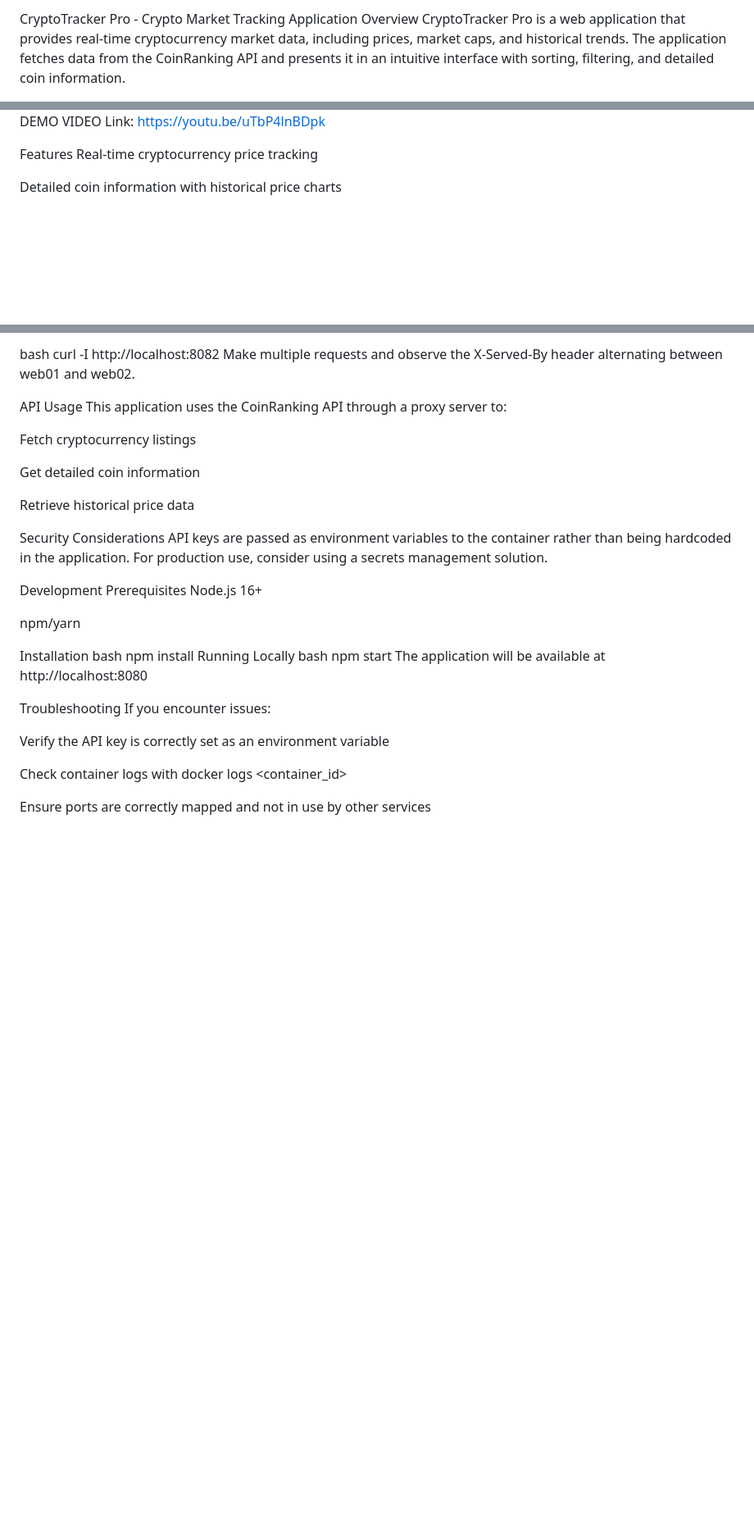
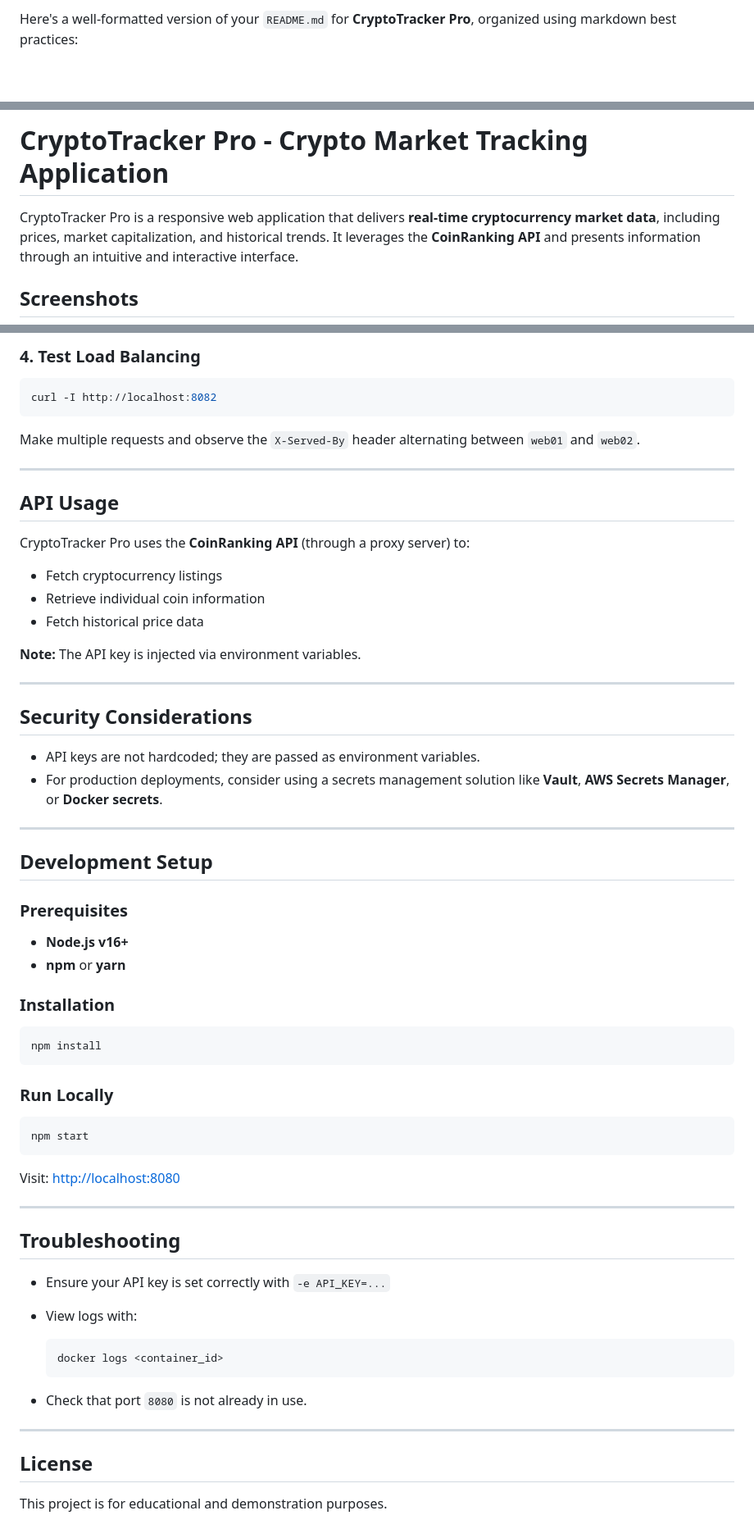
Before and after one commit to n-ruranga/crypto-tracker, a Markdown page: README.md, 3 parts joined by grey strips. Shown at 82% size. GitHub-like rendering; blank space fills up the shorter version.

Commit message:
feat: format readme

````diff
--- a/README.md
+++ b/README.md
@@ -1,4 +1,2 @@
-CryptoTracker Pro - Crypto Market Tracking Application
-Overview
-CryptoTracker Pro is a web application that provides real-time cryptocurrency market data, including prices, market caps, and historical trends. The application fetches data from the CoinRanking API and presents it in an intuitive interface with sorting, filtering, and detailed coin information.
+Here's a well-formatted version of your `README.md` for **CryptoTracker Pro**, organized using markdown best practices:
 
@@ -7,9 +4,7 @@ CryptoTracker Pro is a web application that provides real-time cryptocurrency ma
 
-DEMO VIDEO
-Link: https://youtu.be/uTbP4lnBDpk
+# CryptoTracker Pro - Crypto Market Tracking Application
 
-Features
-Real-time cryptocurrency price tracking
+CryptoTracker Pro is a responsive web application that delivers **real-time cryptocurrency market data**, including prices, market capitalization, and historical trends. It leverages the **CoinRanking API** and presents information through an intuitive and interactive interface.
 
-Detailed coin information with historical price charts
+## Screenshots
 
@@ -82,39 +113,70 @@ From your host machine:
 
-bash
+### 4. Test Load Balancing
+
+```bash
 curl -I http://localhost:8082
-Make multiple requests and observe the X-Served-By header alternating between web01 and web02.
+```
 
-API Usage
-This application uses the CoinRanking API through a proxy server to:
+Make multiple requests and observe the `X-Served-By` header alternating between `web01` and `web02`.
 
-Fetch cryptocurrency listings
+---
 
-Get detailed coin information
+## API Usage
 
-Retrieve historical price data
+CryptoTracker Pro uses the **CoinRanking API** (through a proxy server) to:
 
-Security Considerations
-API keys are passed as environment variables to the container rather than being hardcoded in the application. For production use, consider using a secrets management solution.
+* Fetch cryptocurrency listings
+* Retrieve individual coin information
+* Fetch historical price data
 
-Development
-Prerequisites
-Node.js 16+
+**Note:** The API key is injected via environment variables.
 
-npm/yarn
+---
 
-Installation
-bash
+## Security Considerations
+
+* API keys are not hardcoded; they are passed as environment variables.
+* For production deployments, consider using a secrets management solution like **Vault**, **AWS Secrets Manager**, or **Docker secrets**.
+
+---
+
+## Development Setup
+
+### Prerequisites
+
+* **Node.js v16+**
+* **npm** or **yarn**
+
+### Installation
+
+```bash
 npm install
-Running Locally
-bash
+```
+
+### Run Locally
+
+```bash
 npm start
-The application will be available at http://localhost:8080
+```
 
-Troubleshooting
-If you encounter issues:
+Visit: [http://localhost:8080](http://localhost:8080)
 
-Verify the API key is correctly set as an environment variable
+---
 
-Check container logs with docker logs <container_id>
+## Troubleshooting
 
-Ensure ports are correctly mapped and not in use by other services
+* Ensure your API key is set correctly with `-e API_KEY=...`
+
+* View logs with:
+
+  ```bash
+  docker logs <container_id>
+  ```
+
+* Check that port `8080` is not already in use.
+
+---
+
+## License
+
+This project is for educational and demonstration purposes.
````
Also changed, not shown: other parts of README.md (+71 -36 lines).
